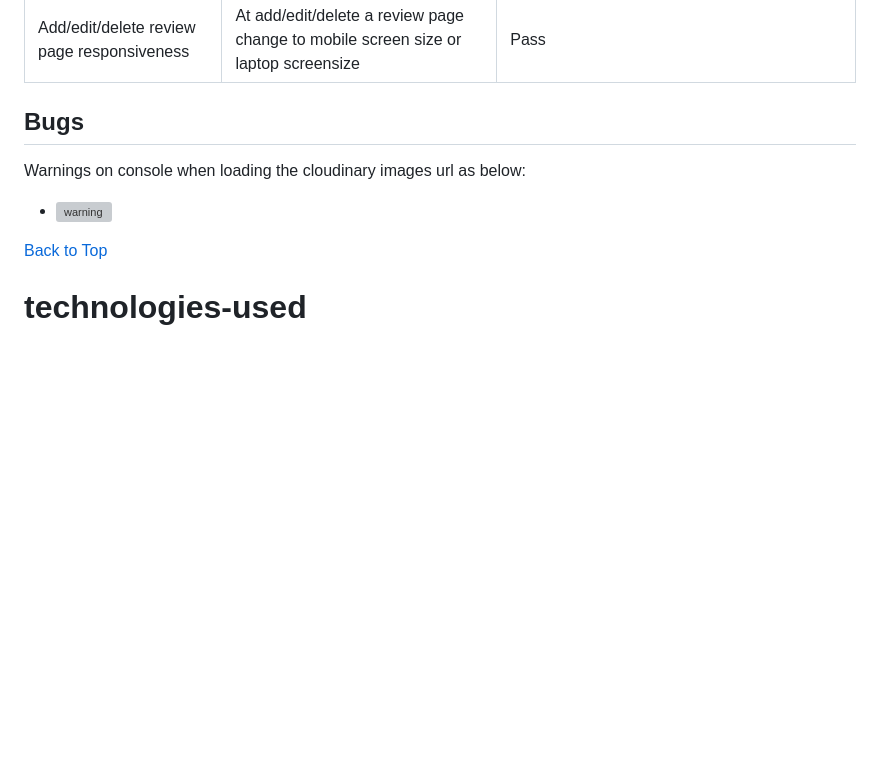
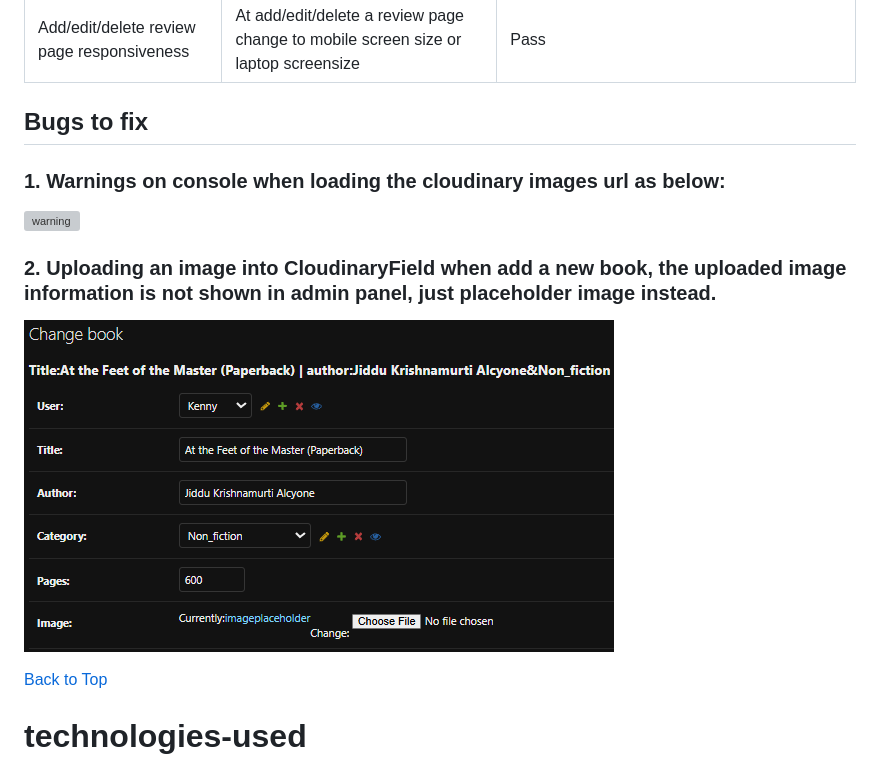
Before and after one commit to Grace-YuGuo/book-shelf-full-stack, a Markdown page: README.md, the part around the change. GitHub-like rendering; pictures changed too: documentation/screenshots/Screenshot bug2.png (added); blank space fills up the shorter version; grey boxes are pictures that could not be loaded.

Commit message:
Edit README.md to add a bug to fix

```diff
--- a/README.md
+++ b/README.md
@@ -373,9 +373,14 @@ In addition to tracking user stories, the Kanban board served as a comprehensive
 | Add/edit/delete review page responsiveness| At add/edit/delete a review page change to mobile screen size or laptop screensize | Pass |
 
 
-## Bugs
-Warnings on console when loading the cloudinary images url as below:
-- ![warning](documentation/screenshots/Screenshot_warning.webp)
+## Bugs to fix
+### 1. Warnings on console when loading the cloudinary images url as below:
+ ![warning](documentation/screenshots/Screenshot_warning.webp)
+
+
+### 2. Uploading an image into CloudinaryField when add a new book, the uploaded image information is not shown in admin panel, just placeholder image instead.
+ ![warning](documentation/screenshots/Screenshot%20bug2.png)
+
 
 [Back to Top](#top)
 
```
